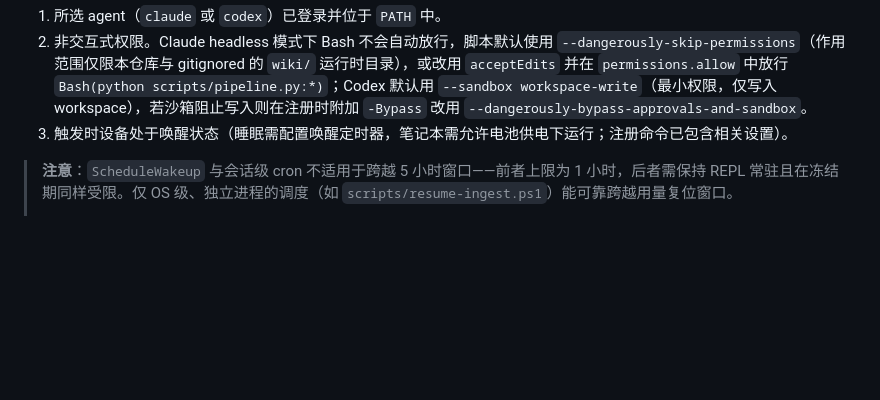
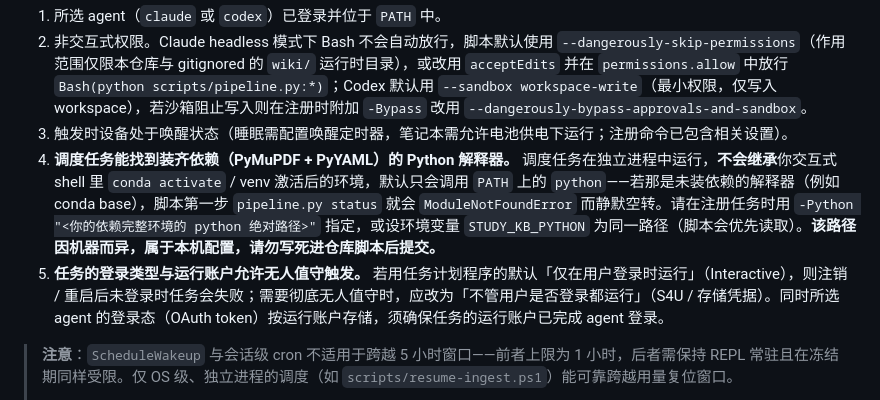
Before and after one commit to Iabstergo1/pdf-to-study-kb, a Markdown page: README.md, the part around the change. GitHub-like rendering; blank space fills up the shorter version.

Commit message:
Document interpreter and logon-type prerequisites for unattended resume
The OS-scheduled resume task runs in an isolated process that does not
inherit an interactive conda/venv activation, and the default Task
Scheduler logon type only fires while a user is logged in. Add two
generic prerequisites (point the task at a dependency-complete Python
via -Python/STUDY_KB_PYTHON; use a non-interactive logon type for true
unattended runs), with no machine-specific paths.

Co-Authored-By: Claude Opus 4.8 <noreply@anthropic.com>

```diff
--- a/README.md
+++ b/README.md
@@ -427,6 +427,8 @@ OS 级调度提供的是收敛式重试，而非“一次完成”的保证：
 1. 所选 agent（`claude` 或 `codex`）已登录并位于 `PATH` 中。
 2. 非交互式权限。Claude headless 模式下 Bash 不会自动放行，脚本默认使用 `--dangerously-skip-permissions`（作用范围仅限本仓库与 gitignored 的 `wiki/` 运行时目录），或改用 `acceptEdits` 并在 `permissions.allow` 中放行 `Bash(python scripts/pipeline.py:*)`；Codex 默认用 `--sandbox workspace-write`（最小权限，仅写入 workspace），若沙箱阻止写入则在注册时附加 `-Bypass` 改用 `--dangerously-bypass-approvals-and-sandbox`。
 3. 触发时设备处于唤醒状态（睡眠需配置唤醒定时器，笔记本需允许电池供电下运行；注册命令已包含相关设置）。
+4. **调度任务能找到装齐依赖（PyMuPDF + PyYAML）的 Python 解释器。** 调度任务在独立进程中运行，**不会继承**你交互式 shell 里 `conda activate` / venv 激活后的环境，默认只会调用 `PATH` 上的 `python`——若那是未装依赖的解释器（例如 conda base），脚本第一步 `pipeline.py status` 就会 `ModuleNotFoundError` 而静默空转。请在注册任务时用 `-Python "<你的依赖完整环境的 python 绝对路径>"` 指定，或设环境变量 `STUDY_KB_PYTHON` 为同一路径（脚本会优先读取）。**该路径因机器而异，属于本机配置，请勿写死进仓库脚本后提交。**
+5. **任务的登录类型与运行账户允许无人值守触发。** 若用任务计划程序的默认「仅在用户登录时运行」（Interactive），则注销 / 重启后未登录时任务会失败；需要彻底无人值守时，应改为「不管用户是否登录都运行」（S4U / 存储凭据）。同时所选 agent 的登录态（OAuth token）按运行账户存储，须确保任务的运行账户已完成 agent 登录。
 
 > **注意**：`ScheduleWakeup` 与会话级 cron 不适用于跨越 5 小时窗口——前者上限为 1 小时，后者需保持 REPL 常驻且在冻结期同样受限。仅 OS 级、独立进程的调度（如 `scripts/resume-ingest.ps1`）能可靠跨越用量复位窗口。
 >
```
